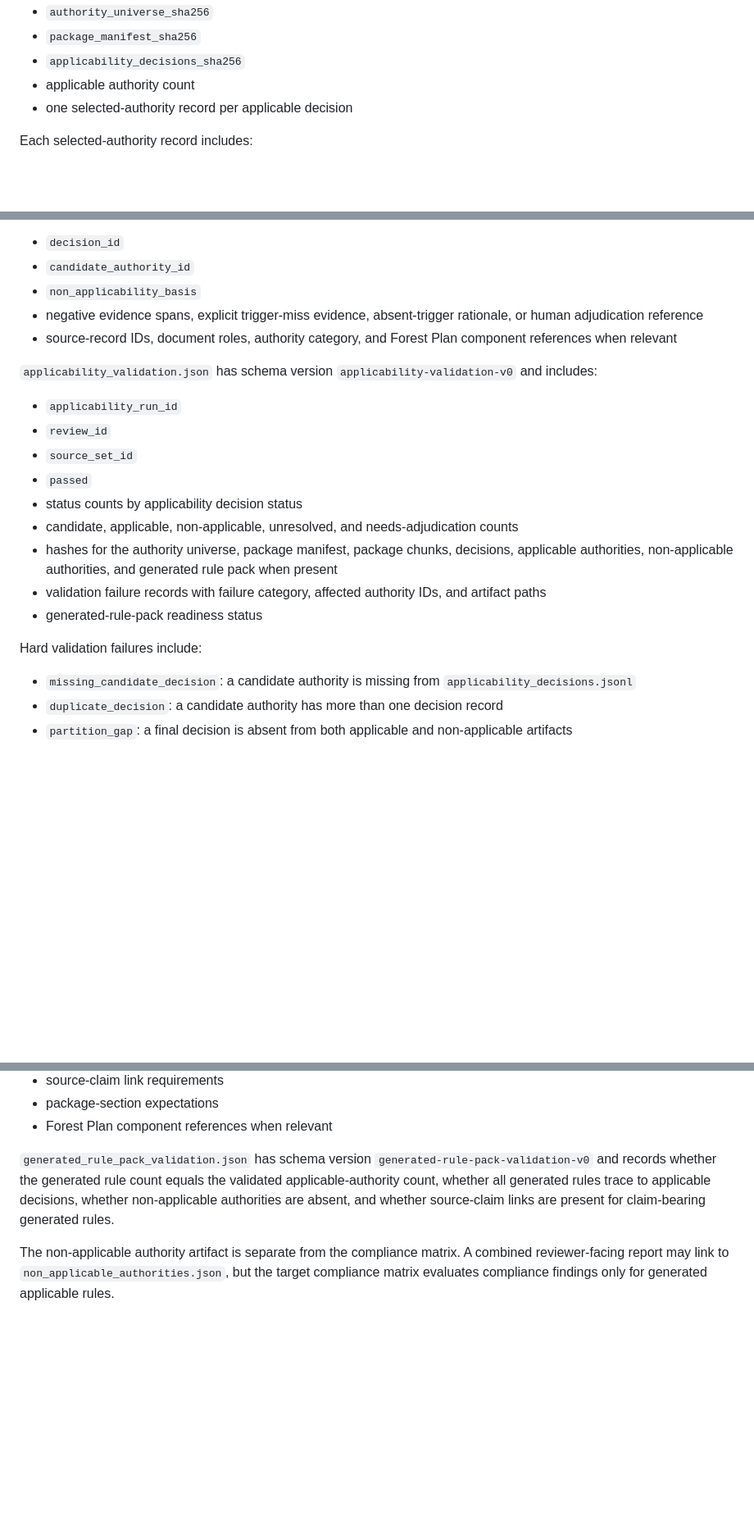
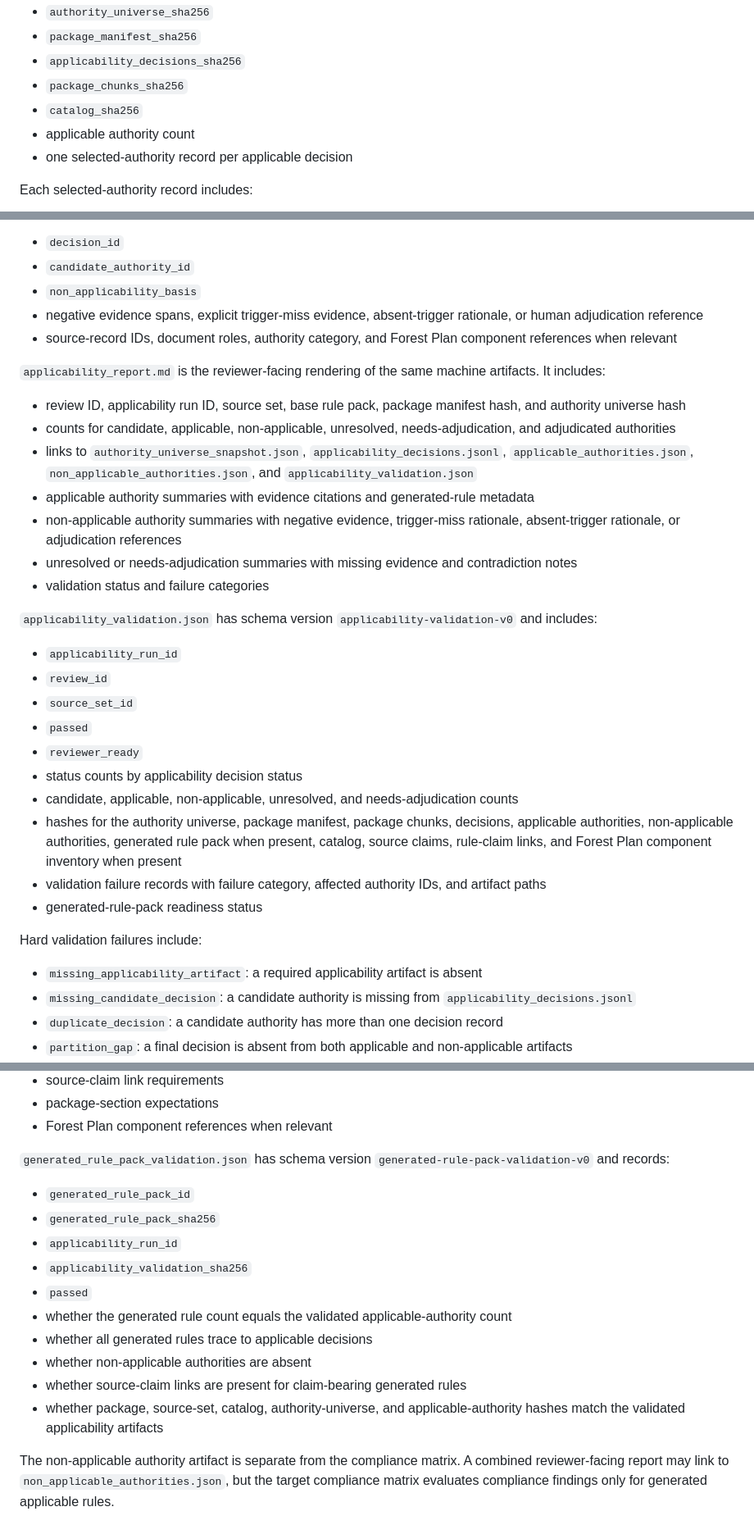
Before and after one commit to chunkstand/r1_EA_compliance, a Markdown page: docs/OUTPUT_SCHEMAS.md, 3 parts joined by grey strips. Shown at 82% size. GitHub-like rendering; blank space fills up the shorter version.

Commit message:
Close applicability contract schema gaps

```diff
--- a/docs/OUTPUT_SCHEMAS.md
+++ b/docs/OUTPUT_SCHEMAS.md
@@ -902,6 +920,8 @@ decision records whose final status is `applicable`. It includes:
 - `authority_universe_sha256`
 - `package_manifest_sha256`
 - `applicability_decisions_sha256`
+- `package_chunks_sha256`
+- `catalog_sha256`
 - applicable authority count
 - one selected-authority record per applicable decision
 
@@ -928,21 +948,40 @@ Each non-applicable authority record includes:
 - source-record IDs, document roles, authority category, and Forest Plan component references when
   relevant
 
+`applicability_report.md` is the reviewer-facing rendering of the same machine artifacts. It
+includes:
+
+- review ID, applicability run ID, source set, base rule pack, package manifest hash, and authority
+  universe hash
+- counts for candidate, applicable, non-applicable, unresolved, needs-adjudication, and adjudicated
+  authorities
+- links to `authority_universe_snapshot.json`, `applicability_decisions.jsonl`,
+  `applicable_authorities.json`, `non_applicable_authorities.json`, and
+  `applicability_validation.json`
+- applicable authority summaries with evidence citations and generated-rule metadata
+- non-applicable authority summaries with negative evidence, trigger-miss rationale, absent-trigger
+  rationale, or adjudication references
+- unresolved or needs-adjudication summaries with missing evidence and contradiction notes
+- validation status and failure categories
+
 `applicability_validation.json` has schema version `applicability-validation-v0` and includes:
 
 - `applicability_run_id`
 - `review_id`
 - `source_set_id`
 - `passed`
+- `reviewer_ready`
 - status counts by applicability decision status
 - candidate, applicable, non-applicable, unresolved, and needs-adjudication counts
 - hashes for the authority universe, package manifest, package chunks, decisions, applicable
-  authorities, non-applicable authorities, and generated rule pack when present
+  authorities, non-applicable authorities, generated rule pack when present, catalog, source claims,
+  rule-claim links, and Forest Plan component inventory when present
 - validation failure records with failure category, affected authority IDs, and artifact paths
 - generated-rule-pack readiness status
 
 Hard validation failures include:
 
+- `missing_applicability_artifact`: a required applicability artifact is absent
 - `missing_candidate_decision`: a candidate authority is missing from `applicability_decisions.jsonl`
 - `duplicate_decision`: a candidate authority has more than one decision record
 - `partition_gap`: a final decision is absent from both applicable and non-applicable artifacts
@@ -994,9 +1050,19 @@ Each generated rule carries:
 - Forest Plan component references when relevant
 
 `generated_rule_pack_validation.json` has schema version `generated-rule-pack-validation-v0` and
-records whether the generated rule count equals the validated applicable-authority count, whether all
-generated rules trace to applicable decisions, whether non-applicable authorities are absent, and
-whether source-claim links are present for claim-bearing generated rules.
+records:
+
+- `generated_rule_pack_id`
+- `generated_rule_pack_sha256`
+- `applicability_run_id`
+- `applicability_validation_sha256`
+- `passed`
+- whether the generated rule count equals the validated applicable-authority count
+- whether all generated rules trace to applicable decisions
+- whether non-applicable authorities are absent
+- whether source-claim links are present for claim-bearing generated rules
+- whether package, source-set, catalog, authority-universe, and applicable-authority hashes match the
+  validated applicability artifacts
 
 The non-applicable authority artifact is separate from the compliance matrix. A combined
 reviewer-facing report may link to `non_applicable_authorities.json`, but the target compliance
```
Also changed, not shown: other parts of docs/OUTPUT_SCHEMAS.md (+36 -1 lines), docs/APPLICABILITY_FIRST_REVIEW_MILESTONE_PLAN.md (+4 -3 lines).
